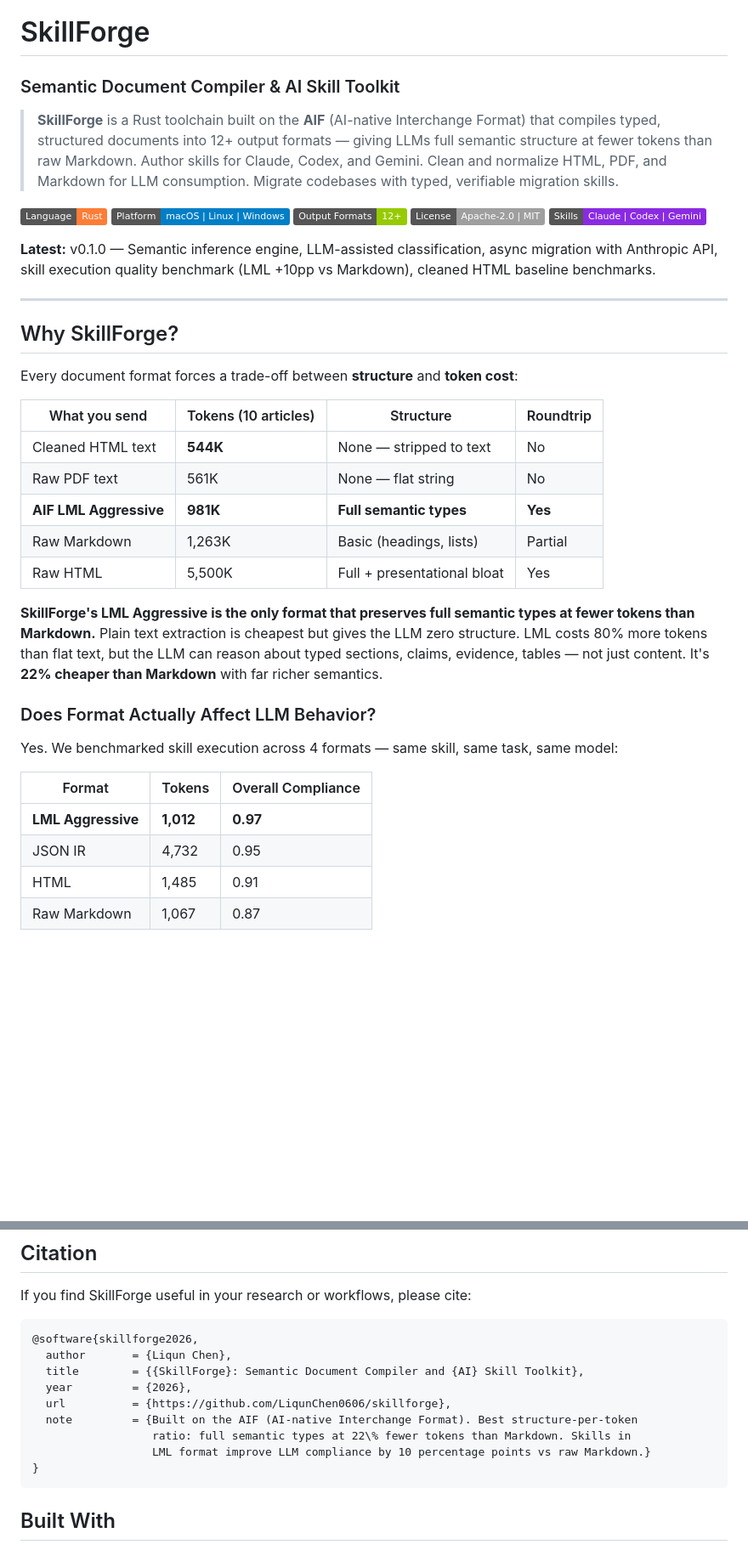
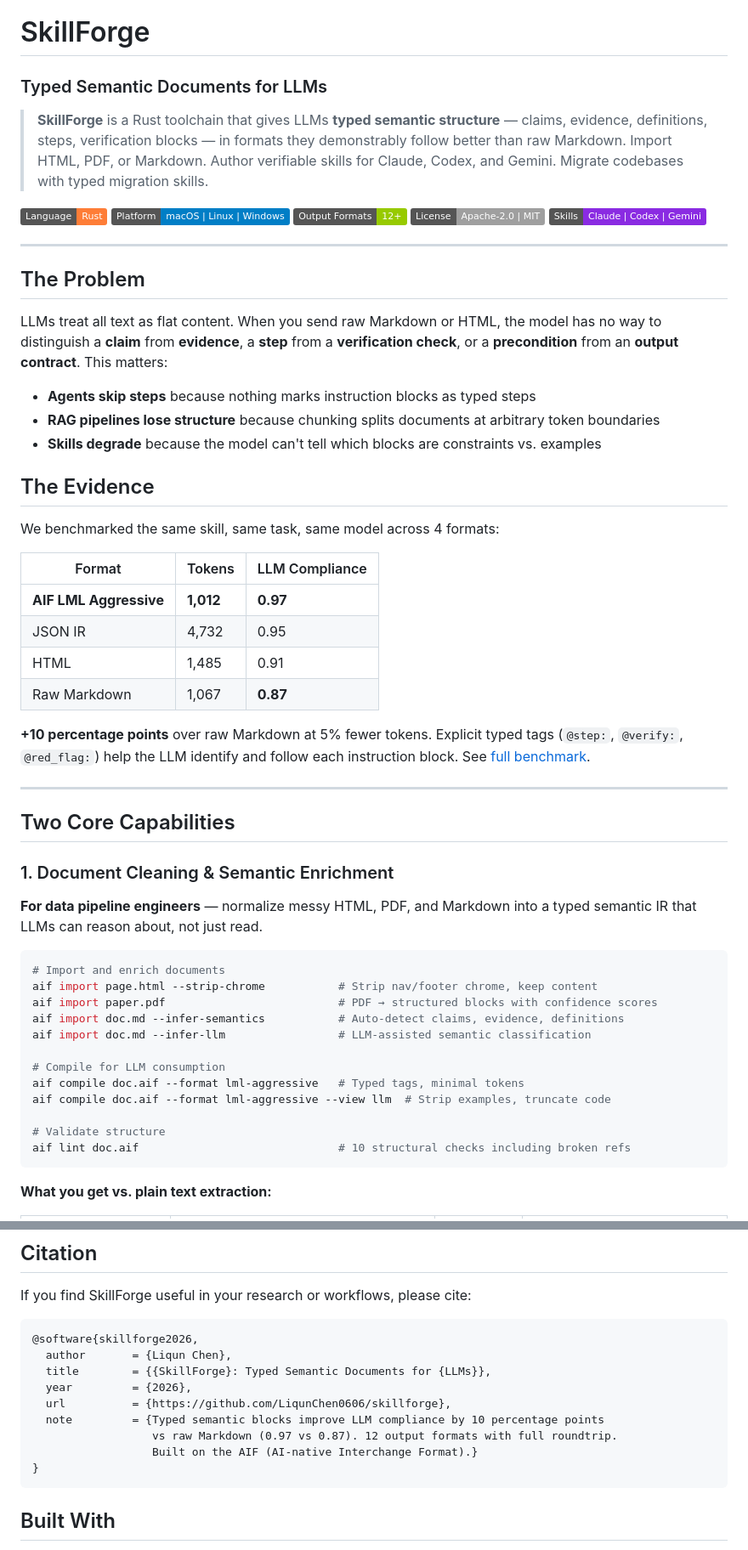
Before and after one commit to LiqunChen0606/skillforge, a Markdown page: README.md, 2 parts joined by grey strips. Shown at 85% size. Rendered like a GitHub page; badges without logos; blank space fills up the shorter version.

````diff
--- a/README.md
+++ b/README.md
@@ -1,8 +1,8 @@
 # SkillForge
 
-### Semantic Document Compiler & AI Skill Toolkit
+### Typed Semantic Documents for LLMs
 
-> **SkillForge** is a Rust toolchain built on the **AIF** (AI-native Interchange Format) that compiles typed, structured documents into 12+ output formats — giving LLMs full semantic structure at fewer tokens than raw Markdown. Author skills for Claude, Codex, and Gemini. Clean and normalize HTML, PDF, and Markdown for LLM consumption. Migrate codebases with typed, verifiable migration skills.
+> **SkillForge** is a Rust toolchain that gives LLMs **typed semantic structure** — claims, evidence, definitions, steps, verification blocks — in formats they demonstrably follow better than raw Markdown. Import HTML, PDF, or Markdown. Author verifiable skills for Claude, Codex, and Gemini. Migrate codebases with typed migration skills.
 
 ![Language](https://img.shields.io/badge/Language-Rust-orange)
 ![Platform](https://img.shields.io/badge/Platform-macOS%20%7C%20Linux%20%7C%20Windows-blue)
@@ -10,32 +10,51 @@
 ![License](https://img.shields.io/badge/License-Apache--2.0%20%7C%20MIT-lightgrey)
 ![Skills](https://img.shields.io/badge/Skills-Claude%20%7C%20Codex%20%7C%20Gemini-blueviolet)
 
-**Latest:** v0.1.0 — Semantic inference engine, LLM-assisted classification, async migration with Anthropic API, skill execution quality benchmark (LML +10pp vs Markdown), cleaned HTML baseline benchmarks.
+---
+
+## The Problem
+
+LLMs treat all text as flat content. When you send raw Markdown or HTML, the model has no way to distinguish a **claim** from **evidence**, a **step** from a **verification check**, or a **precondition** from an **output contract**. This matters:
+
+- **Agents skip steps** because nothing marks instruction blocks as typed steps
+- **RAG pipelines lose structure** because chunking splits documents at arbitrary token boundaries
+- **Skills degrade** because the model can't tell which blocks are constraints vs. examples
+
+## The Evidence
+
+We benchmarked the same skill, same task, same model across 4 formats:
+
+| Format | Tokens | LLM Compliance |
+|--------|--------|----------------|
+| **AIF LML Aggressive** | **1,012** | **0.97** |
+| JSON IR | 4,732 | 0.95 |
+| HTML | 1,485 | 0.91 |
+| Raw Markdown | 1,067 | **0.87** |
+
+**+10 percentage points** over raw Markdown at 5% fewer tokens. Explicit typed tags (`@step:`, `@verify:`, `@red_flag:`) help the LLM identify and follow each instruction block. See [full benchmark](benchmarks/skill-execution/).
 
 ---
 
-## Why SkillForge?
+## Two Core Capabilities
 
-Every document format forces a trade-off between **structure** and **token cost**:
+### 1. Document Cleaning & Semantic Enrichment
 
-| What you send | Tokens (10 articles) | Structure | Roundtrip |
-|---------------|---------------------|-----------|-----------|
-| Cleaned HTML text | **544K** | None — stripped to text | No |
-| Raw PDF text | 561K | None — flat string | No |
-| **AIF LML Aggressive** | **981K** | **Full semantic types** | **Yes** |
-| Raw Markdown | 1,263K | Basic (headings, lists) | Partial |
-| Raw HTML | 5,500K | Full + presentational bloat | Yes |
+**For data pipeline engineers** — normalize messy HTML, PDF, and Markdown into a typed semantic IR that LLMs can reason about, not just read.
 
-**SkillForge's LML Aggressive is the only format that preserves full semantic types at fewer tokens than Markdown.** Plain text extraction is cheapest but gives the LLM zero structure. LML costs 80% more tokens than flat text, but the LLM can reason about typed sections, claims, evidence, tables — not just content. It's **22% cheaper than Markdown** with far richer semantics.
+```bash
+# Import and enrich documents
+aif import page.html --strip-chrome           # Strip nav/footer chrome, keep content
+aif import paper.pdf                          # PDF → structured blocks with confidence scores
+aif import doc.md --infer-semantics           # Auto-detect claims, evidence, definitions
+aif import doc.md --infer-llm                 # LLM-assisted semantic classification
 
-### Does Format Actually Affect LLM Behavior?
+# Compile for LLM consumption
+aif compile doc.aif --format lml-aggressive   # Typed tags, minimal tokens
+aif compile doc.aif --format lml-aggressive --view llm  # Strip examples, truncate code
 
-Yes. We benchmarked skill execution across 4 formats — same skill, same task, same model:
+# Validate structure
+aif lint doc.aif                              # 10 structural checks including broken refs
+```
 
-| Format | Tokens | Overall Compliance |
-|--------|--------|--------------------|
-| **LML Aggressive** | **1,012** | **0.97** |
-| JSON IR | 4,732 | 0.95 |
-| HTML | 1,485 | 0.91 |
-| Raw Markdown | 1,067 | 0.87 |
+**What you get vs. plain text extraction:**
 
@@ -200,12 +220,12 @@ If you find SkillForge useful in your research or workflows, please cite:
 ```bibtex
 @software{skillforge2026,
   author       = {Liqun Chen},
-  title        = {{SkillForge}: Semantic Document Compiler and {AI} Skill Toolkit},
+  title        = {{SkillForge}: Typed Semantic Documents for {LLMs}},
   year         = {2026},
   url          = {https://github.com/LiqunChen0606/skillforge},
-  note         = {Built on the AIF (AI-native Interchange Format). Best structure-per-token
-                  ratio: full semantic types at 22\% fewer tokens than Markdown. Skills in
-                  LML format improve LLM compliance by 10 percentage points vs raw Markdown.}
+  note         = {Typed semantic blocks improve LLM compliance by 10 percentage points
+                  vs raw Markdown (0.97 vs 0.87). 12 output formats with full roundtrip.
+                  Built on the AIF (AI-native Interchange Format).}
 }
 ```
 
````
Also changed, not shown: other parts of README.md (+87 -86 lines).
